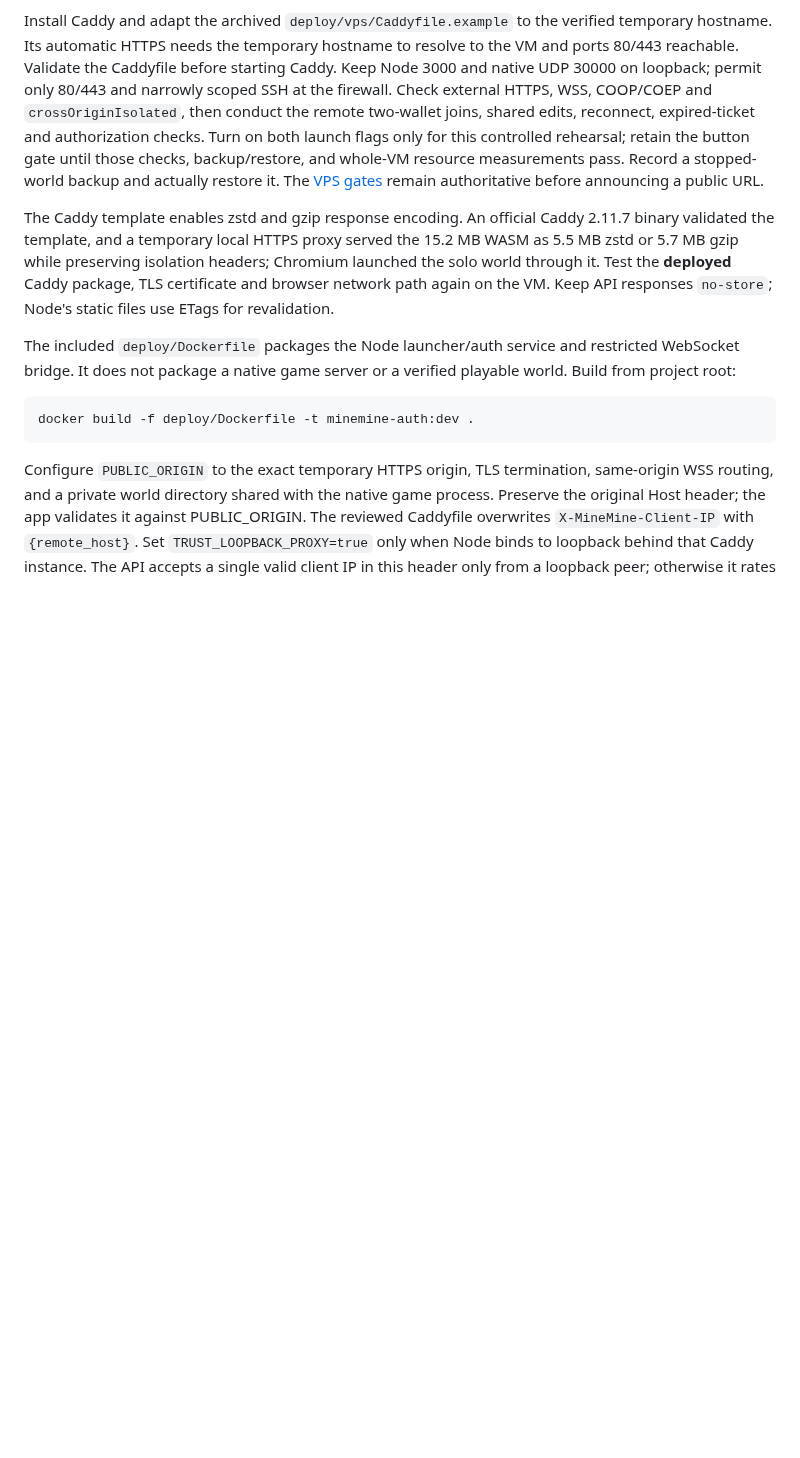
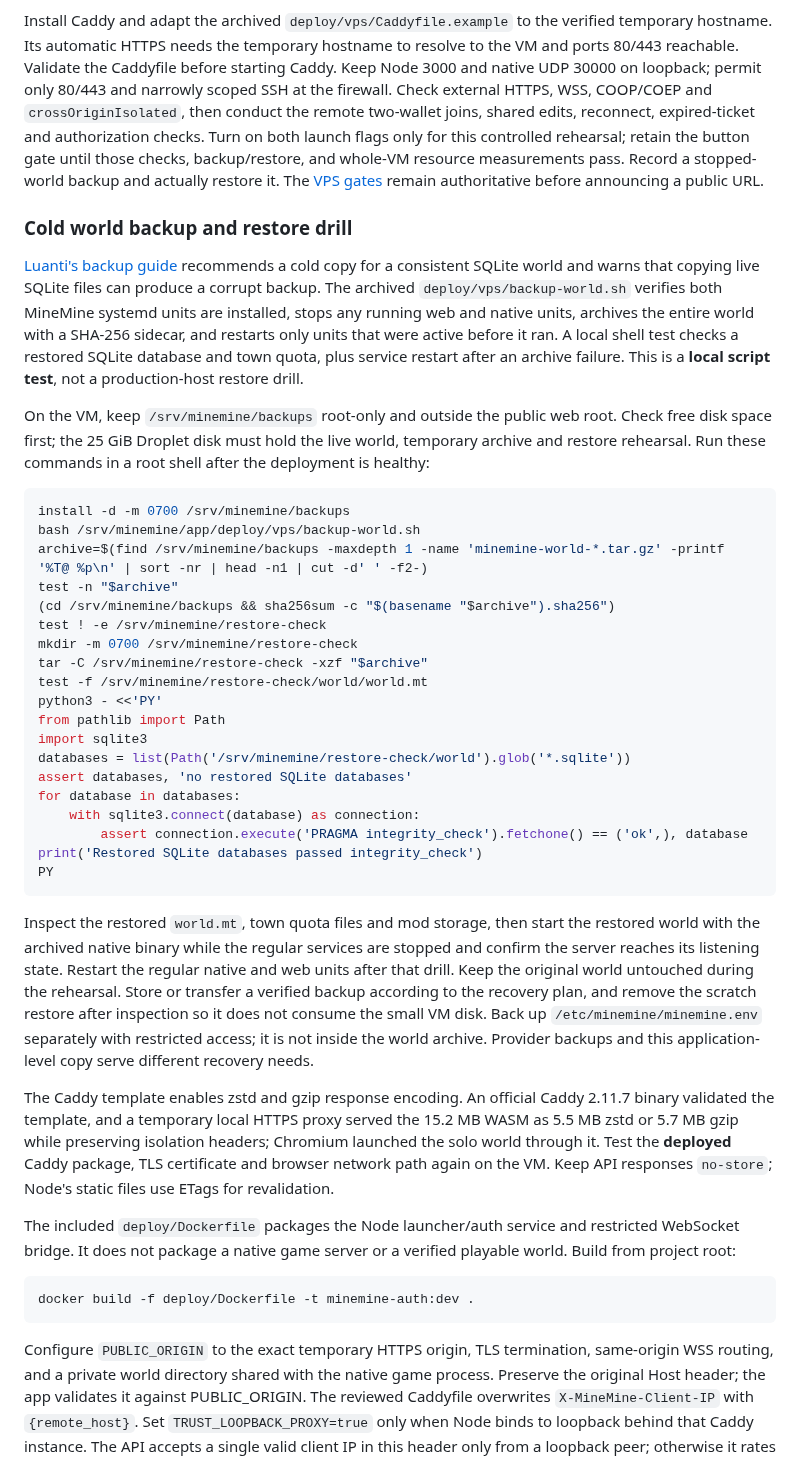
Before and after one commit to cupOJoseph/minemine, a Markdown page: docs/DEPLOYMENT.md, the part around the change. GitHub-like rendering; blank space fills up the shorter version.

Commit message:
Document cold backup and VM restore drill

````diff
--- a/docs/DEPLOYMENT.md
+++ b/docs/DEPLOYMENT.md
@@ -126,6 +126,36 @@ Create `/etc/minemine/minemine.env` with owner `root`, group `minemine`, and mod
 
 Install Caddy and adapt the archived `deploy/vps/Caddyfile.example` to the verified temporary hostname. Its automatic HTTPS needs the temporary hostname to resolve to the VM and ports 80/443 reachable. Validate the Caddyfile before starting Caddy. Keep Node 3000 and native UDP 30000 on loopback; permit only 80/443 and narrowly scoped SSH at the firewall. Check external HTTPS, WSS, COOP/COEP and `crossOriginIsolated`, then conduct the remote two-wallet joins, shared edits, reconnect, expired-ticket and authorization checks. Turn on both launch flags only for this controlled rehearsal; retain the button gate until those checks, backup/restore, and whole-VM resource measurements pass. Record a stopped-world backup and actually restore it. The [VPS gates](VPS_RECOMMENDATION.md#provisioning-and-launch-gates) remain authoritative before announcing a public URL.
 
+### Cold world backup and restore drill
+
+[Luanti's backup guide](https://docs.luanti.org/for-server-hosts/backup-solutions/) recommends a cold copy for a consistent SQLite world and warns that copying live SQLite files can produce a corrupt backup. The archived `deploy/vps/backup-world.sh` verifies both MineMine systemd units are installed, stops any running web and native units, archives the entire world with a SHA-256 sidecar, and restarts only units that were active before it ran. A local shell test checks a restored SQLite database and town quota, plus service restart after an archive failure. This is a **local script test**, not a production-host restore drill.
+
+On the VM, keep `/srv/minemine/backups` root-only and outside the public web root. Check free disk space first; the 25 GiB Droplet disk must hold the live world, temporary archive and restore rehearsal. Run these commands in a root shell after the deployment is healthy:
+
+```sh
+install -d -m 0700 /srv/minemine/backups
+bash /srv/minemine/app/deploy/vps/backup-world.sh
+archive=$(find /srv/minemine/backups -maxdepth 1 -name 'minemine-world-*.tar.gz' -printf '%T@ %p\n' | sort -nr | head -n1 | cut -d' ' -f2-)
+test -n "$archive"
+(cd /srv/minemine/backups && sha256sum -c "$(basename "$archive").sha256")
+test ! -e /srv/minemine/restore-check
+mkdir -m 0700 /srv/minemine/restore-check
+tar -C /srv/minemine/restore-check -xzf "$archive"
+test -f /srv/minemine/restore-check/world/world.mt
+python3 - <<'PY'
+from pathlib import Path
+import sqlite3
+databases = list(Path('/srv/minemine/restore-check/world').glob('*.sqlite'))
+assert databases, 'no restored SQLite databases'
+for database in databases:
+    with sqlite3.connect(database) as connection:
+        assert connection.execute('PRAGMA integrity_check').fetchone() == ('ok',), database
+print('Restored SQLite databases passed integrity_check')
+PY
+```
+
+Inspect the restored `world.mt`, town quota files and mod storage, then start the restored world with the archived native binary while the regular services are stopped and confirm the server reaches its listening state. Restart the regular native and web units after that drill. Keep the original world untouched during the rehearsal. Store or transfer a verified backup according to the recovery plan, and remove the scratch restore after inspection so it does not consume the small VM disk. Back up `/etc/minemine/minemine.env` separately with restricted access; it is not inside the world archive. Provider backups and this application-level copy serve different recovery needs.
+
 The Caddy template enables zstd and gzip response encoding. An official Caddy 2.11.7 binary validated the template, and a temporary local HTTPS proxy served the 15.2 MB WASM as 5.5 MB zstd or 5.7 MB gzip while preserving isolation headers; Chromium launched the solo world through it. Test the **deployed** Caddy package, TLS certificate and browser network path again on the VM. Keep API responses `no-store`; Node's static files use ETags for revalidation.
 
 The included `deploy/Dockerfile` packages the Node launcher/auth service and restricted WebSocket bridge. It does not package a native game server or a verified playable world. Build from project root:
````
Also changed, not shown: docs/ROADMAP.md (+1 -1 lines), docs/VALIDATION.md (+4 -0 lines).
